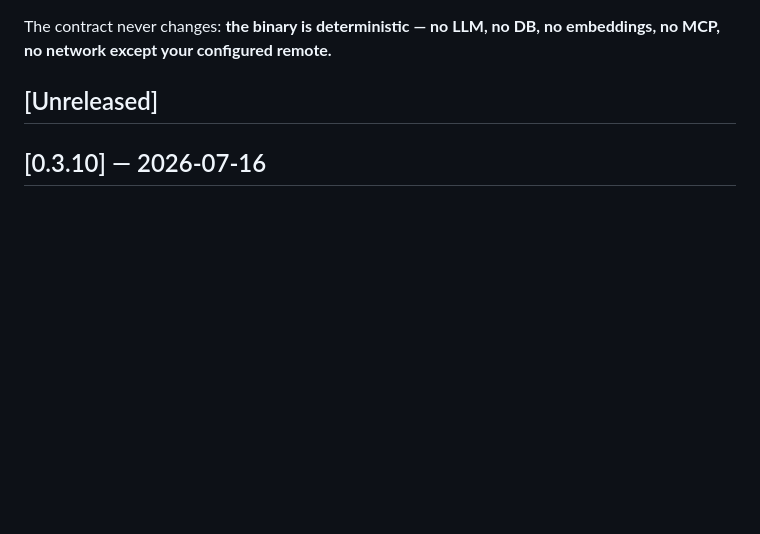
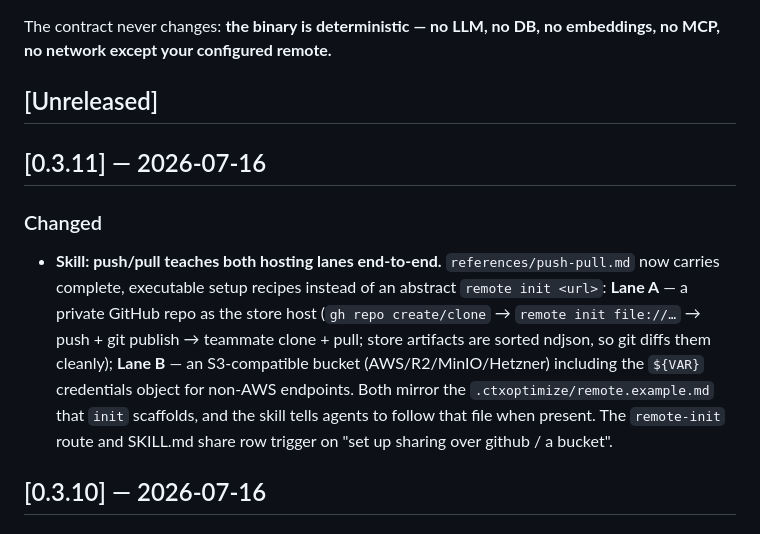
Before and after one commit to muthuishere/ctx-optimize, a Markdown page: CHANGELOG.md, the part around the change. GitHub-like rendering; blank space fills up the shorter version.

Commit message:
docs(release): cut 0.3.11 — push-pull hosting-lane recipes in the skill

```diff
--- a/CHANGELOG.md
+++ b/CHANGELOG.md
@@ -9,6 +9,22 @@ The contract never changes: **the binary is deterministic — no LLM, no DB, no
 embeddings, no MCP, no network except your configured remote.**
 
 ## [Unreleased]
+
+## [0.3.11] — 2026-07-16
+
+### Changed
+
+- **Skill: push/pull teaches both hosting lanes end-to-end.**
+  `references/push-pull.md` now carries complete, executable setup recipes
+  instead of an abstract `remote init <url>`: **Lane A** — a private GitHub
+  repo as the store host (`gh repo create/clone` → `remote init file://…` →
+  push + git publish → teammate clone + pull; store artifacts are sorted
+  ndjson, so git diffs them cleanly); **Lane B** — an S3-compatible bucket
+  (AWS/R2/MinIO/Hetzner) including the `${VAR}` credentials object for
+  non-AWS endpoints. Both mirror the `.ctxoptimize/remote.example.md` that
+  `init` scaffolds, and the skill tells agents to follow that file when
+  present. The `remote-init` route and SKILL.md share row trigger on "set
+  up sharing over github / a bucket".
 
 ## [0.3.10] — 2026-07-16
 
```
